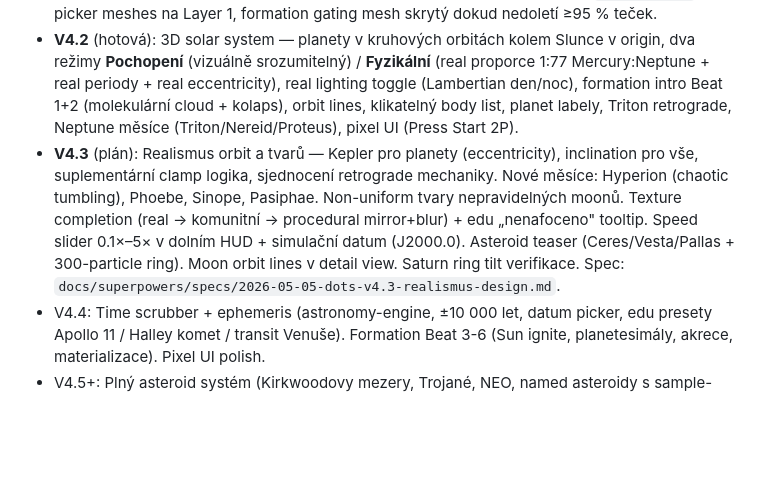
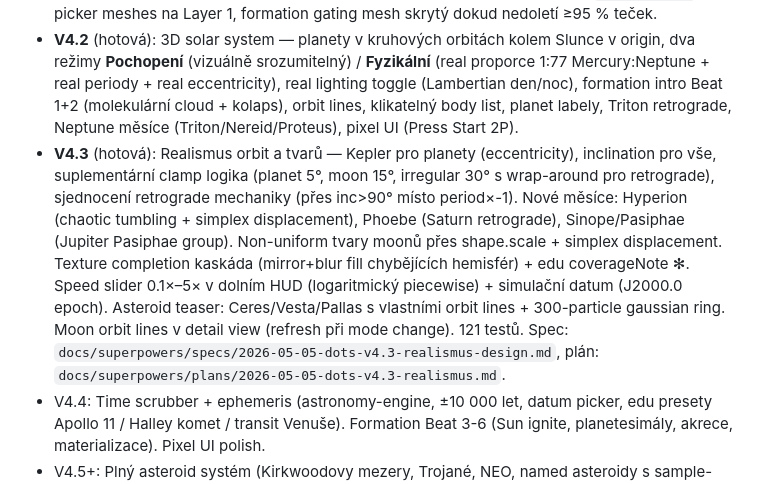
Before and after one commit to Levisek/planet-dots, a Markdown page: README.md, the part around the change. Drawn GitHub-style; blank space fills up the shorter version.

Commit message:
V4.3 hotová — realismus orbit a tvarů (121 testů, 4 fáze, F1-F4)

```diff
--- a/README.md
+++ b/README.md
@@ -9,7 +9,7 @@ Edukativně-hravá vizualizace sluneční soustavy z 1500 teček.
 - **V3** (hotová): Click → detail view s info panelem, reálné měřítko toggle, drag-to-orbit kamera, živé Slunce (sunspoty + erupce).
 - **V4.1** (forward-fix): vrácen V3 flat-triangle rendering, přidán Saturn ring jako `RingGeometry`, picker meshes na Layer 1, formation gating mesh skrytý dokud nedoletí ≥95 % teček.
 - **V4.2** (hotová): 3D solar system — planety v kruhových orbitách kolem Slunce v origin, dva režimy **Pochopení** (vizuálně srozumitelný) / **Fyzikální** (real proporce 1:77 Mercury:Neptune + real periody + real eccentricity), real lighting toggle (Lambertian den/noc), formation intro Beat 1+2 (molekulární cloud + kolaps), orbit lines, klikatelný body list, planet labely, Triton retrograde, Neptune měsíce (Triton/Nereid/Proteus), pixel UI (Press Start 2P).
-- **V4.3** (plán): Realismus orbit a tvarů — Kepler pro planety (eccentricity), inclination pro vše, suplementární clamp logika, sjednocení retrograde mechaniky. Nové měsíce: Hyperion (chaotic tumbling), Phoebe, Sinope, Pasiphae. Non-uniform tvary nepravidelných moonů. Texture completion (real → komunitní → procedural mirror+blur) + edu „nenafoceno" tooltip. Speed slider 0.1×–5× v dolním HUD + simulační datum (J2000.0). Asteroid teaser (Ceres/Vesta/Pallas + 300-particle ring). Moon orbit lines v detail view. Saturn ring tilt verifikace. Spec: `docs/superpowers/specs/2026-05-05-dots-v4.3-realismus-design.md`.
+- **V4.3** (hotová): Realismus orbit a tvarů — Kepler pro planety (eccentricity), inclination pro vše, suplementární clamp logika (planet 5°, moon 15°, irregular 30° s wrap-around pro retrograde), sjednocení retrograde mechaniky (přes inc>90° místo period×-1). Nové měsíce: Hyperion (chaotic tumbling + simplex displacement), Phoebe (Saturn retrograde), Sinope/Pasiphae (Jupiter Pasiphae group). Non-uniform tvary moonů přes shape.scale + simplex displacement. Texture completion kaskáda (mirror+blur fill chybějících hemisfér) + edu coverageNote ✻. Speed slider 0.1×–5× v dolním HUD (logaritmický piecewise) + simulační datum (J2000.0 epoch). Asteroid teaser: Ceres/Vesta/Pallas s vlastními orbit lines + 300-particle gaussian ring. Moon orbit lines v detail view (refresh při mode change). 121 testů. Spec: `docs/superpowers/specs/2026-05-05-dots-v4.3-realismus-design.md`, plán: `docs/superpowers/plans/2026-05-05-dots-v4.3-realismus.md`.
 - V4.4: Time scrubber + ephemeris (astronomy-engine, ±10 000 let, datum picker, edu presety Apollo 11 / Halley komet / transit Venuše). Formation Beat 3-6 (Sun ignite, planetesimály, akrece, materializace). Pixel UI polish.
 - V4.5+: Plný asteroid systém (Kirkwoodovy mezery, Trojané, NEO, named asteroidy s sample-return mission texturami). Kuiperův pás, Oortův oblak, komety s ohony (eliptické orbity e>0.9 — Halley, Hale-Bopp, NEOWISE). Trpasličí planety (Pluto+Charon, Eris, Makemake, Haumea).
 
```
